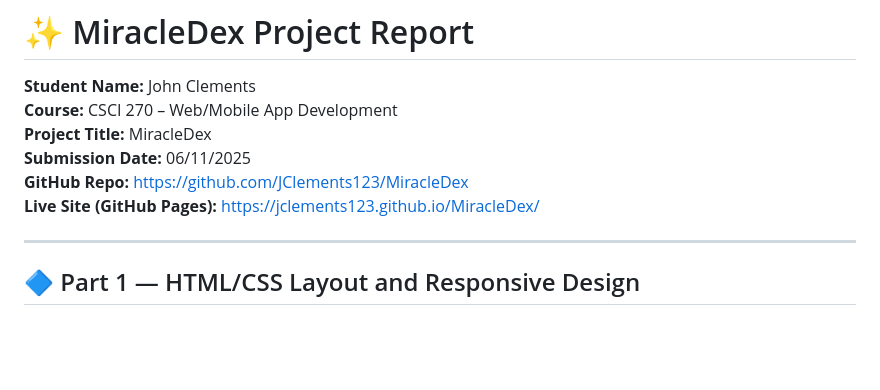
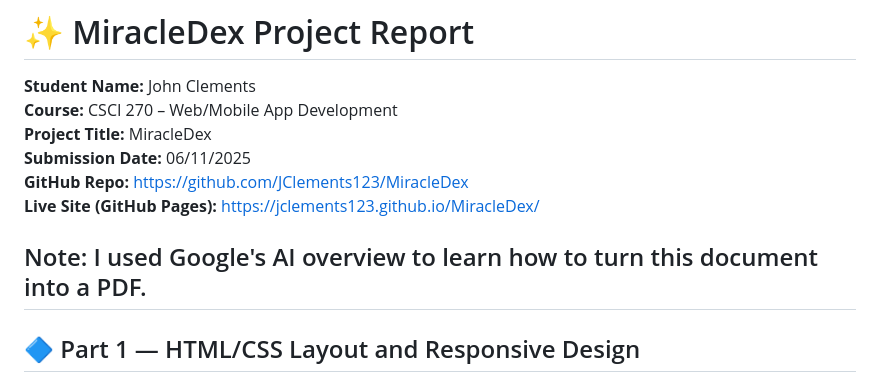
Before and after one commit to JClements123/MiracleDex, a Markdown page: MiracleDex Project Report.md, the part around the change. Drawn GitHub-style; blank space fills up the shorter version.

```diff
--- a/MiracleDex Project Report.md
+++ b/MiracleDex Project Report.md
@@ -7,6 +7,8 @@
 **GitHub Repo:** https://github.com/JClements123/MiracleDex<br>
 **Live Site (GitHub Pages):** https://jclements123.github.io/MiracleDex/
 
+
+Note: I used Google's AI overview to learn how to turn this document into a PDF.
 ---
 ## 🔷 Part 1 — HTML/CSS Layout and Responsive Design
 
```
